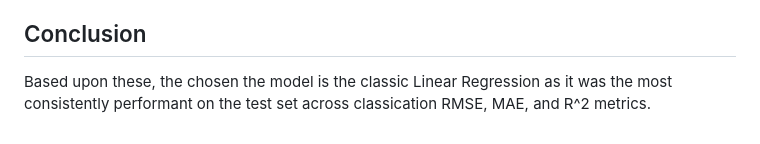
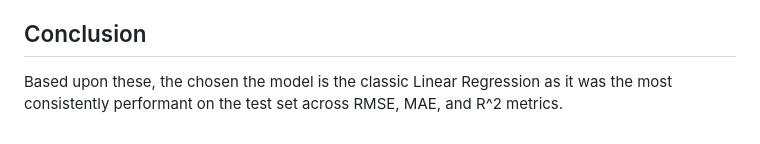
Before and after one commit to EfthimiosVlahos/Student-Performance-End-to-End-ML-Project, a Markdown page: README.md, the part around one of its changes. Drawn GitHub-style.

```diff
--- a/README.md
+++ b/README.md
@@ -418,4 +418,4 @@ Here we see which models performed best with respect to three metrics on the tes
 
 ## Conclusion
 
-Based upon these, the chosen the model is the classic Linear Regression as it was the most consistently performant on the test set across classication RMSE, MAE, and R^2 metrics.
+Based upon these, the chosen the model is the classic Linear Regression as it was the most consistently performant on the test set across RMSE, MAE, and R^2 metrics.
```
Also changed, not shown: other parts of README.md (+1 -1 lines).
